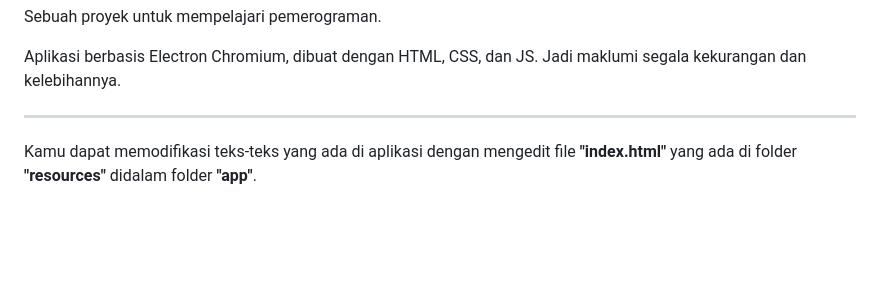
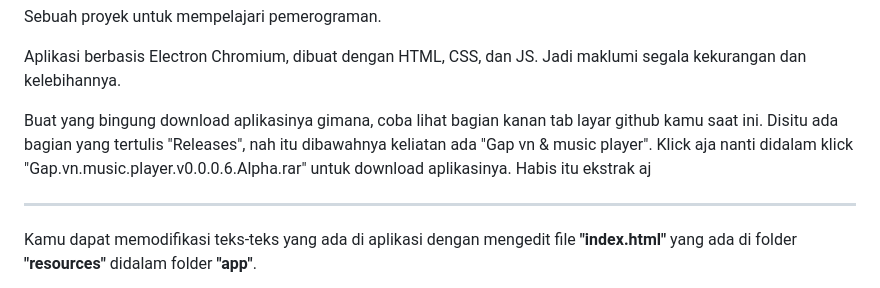
Before and after one commit to Rin-chocomint/gap-vn-music-player, a Markdown page: README.md, the part around the change. Drawn GitHub-style; blank space fills up the shorter version.

```diff
--- a/README.md
+++ b/README.md
@@ -1,6 +1,8 @@
 Sebuah proyek untuk mempelajari pemerograman.
 
 Aplikasi berbasis Electron Chromium, dibuat dengan HTML, CSS, dan JS. Jadi maklumi segala kekurangan dan kelebihannya.
+
+Buat yang bingung download aplikasinya gimana, coba lihat bagian kanan tab layar github kamu saat ini. Disitu ada bagian yang tertulis "Releases", nah itu dibawahnya keliatan ada "Gap vn & music player". Klick aja nanti didalam klick "Gap.vn.music.player.v0.0.0.6.Alpha.rar" untuk download aplikasinya. Habis itu ekstrak aj
 
 ---
 
```
